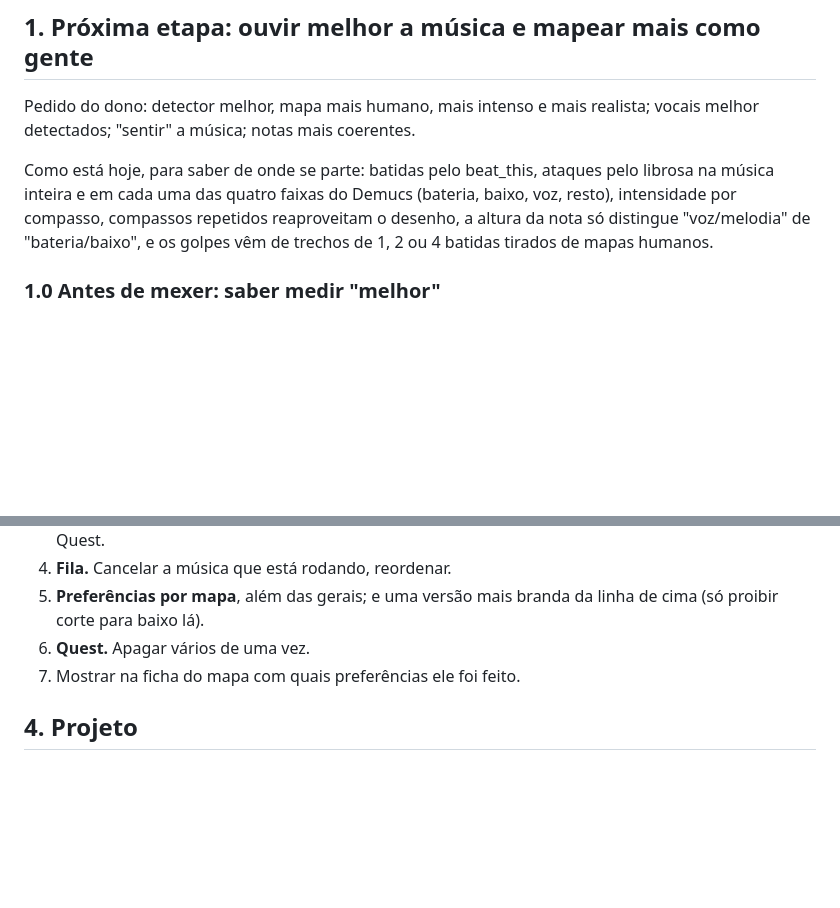
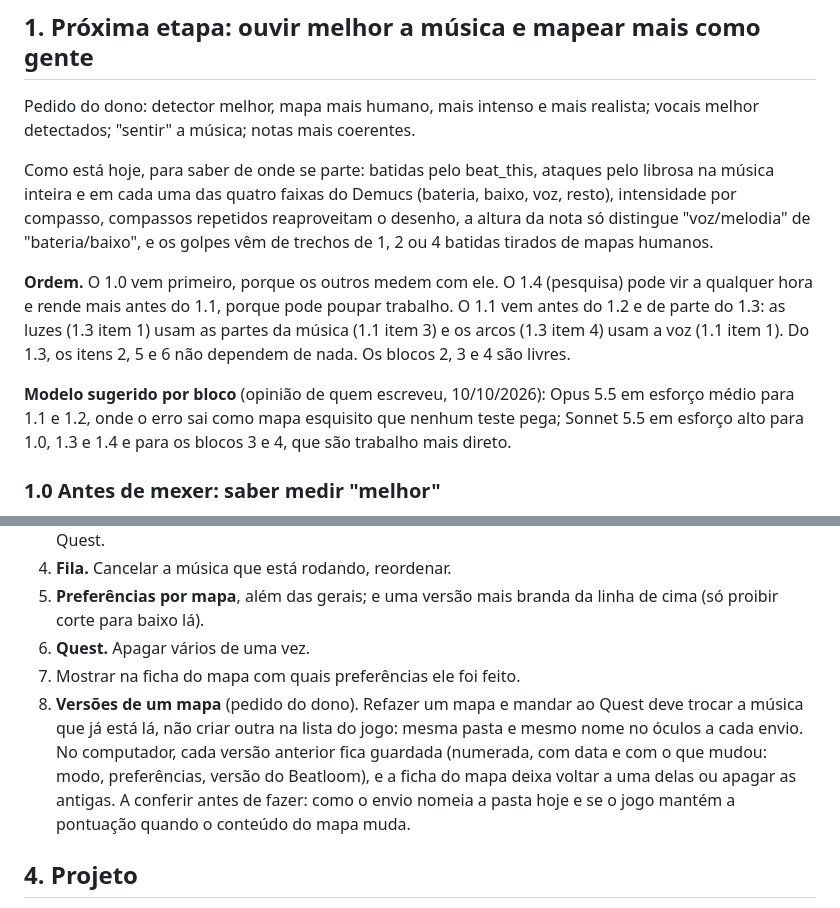
Before and after one commit to bps2414/beatloom, a Markdown page: docs/ROADMAP.md, 2 parts joined by grey strips. GitHub-like rendering; blank space fills up the shorter version.

Commit message:
Roadmap: ordem, modelo sugerido por bloco e versoes de um mapa

```diff
--- a/docs/ROADMAP.md
+++ b/docs/ROADMAP.md
@@ -7,6 +7,10 @@ Escrito em 10/10/2026, depois das quatro fatias do redesenho ([plan/README.md](p
 Pedido do dono: detector melhor, mapa mais humano, mais intenso e mais realista; vocais melhor detectados; "sentir" a música; notas mais coerentes.
 
 Como está hoje, para saber de onde se parte: batidas pelo beat_this, ataques pelo librosa na música inteira e em cada uma das quatro faixas do Demucs (bateria, baixo, voz, resto), intensidade por compasso, compassos repetidos reaproveitam o desenho, a altura da nota só distingue "voz/melodia" de "bateria/baixo", e os golpes vêm de trechos de 1, 2 ou 4 batidas tirados de mapas humanos.
+
+**Ordem.** O 1.0 vem primeiro, porque os outros medem com ele. O 1.4 (pesquisa) pode vir a qualquer hora e rende mais antes do 1.1, porque pode poupar trabalho. O 1.1 vem antes do 1.2 e de parte do 1.3: as luzes (1.3 item 1) usam as partes da música (1.1 item 3) e os arcos (1.3 item 4) usam a voz (1.1 item 1). Do 1.3, os itens 2, 5 e 6 não dependem de nada. Os blocos 2, 3 e 4 são livres.
+
+**Modelo sugerido por bloco** (opinião de quem escreveu, 10/10/2026): Opus 5.5 em esforço médio para 1.1 e 1.2, onde o erro sai como mapa esquisito que nenhum teste pega; Sonnet 5.5 em esforço alto para 1.0, 1.3 e 1.4 e para os blocos 3 e 4, que são trabalho mais direto.
 
 ### 1.0 Antes de mexer: saber medir "melhor"
 
@@ -81,6 +85,7 @@ Pedido do dono: melhorar o mapa, deixar mais bonito, usar mais recursos do próp
 5. **Preferências por mapa**, além das gerais; e uma versão mais branda da linha de cima (só proibir corte para baixo lá).
 6. **Quest.** Apagar vários de uma vez.
 7. Mostrar na ficha do mapa com quais preferências ele foi feito.
+8. **Versões de um mapa** (pedido do dono). Refazer um mapa e mandar ao Quest deve trocar a música que já está lá, não criar outra na lista do jogo: mesma pasta e mesmo nome no óculos a cada envio. No computador, cada versão anterior fica guardada (numerada, com data e com o que mudou: modo, preferências, versão do Beatloom), e a ficha do mapa deixa voltar a uma delas ou apagar as antigas. A conferir antes de fazer: como o envio nomeia a pasta hoje e se o jogo mantém a pontuação quando o conteúdo do mapa muda.
 
 ## 4. Projeto
 
```
